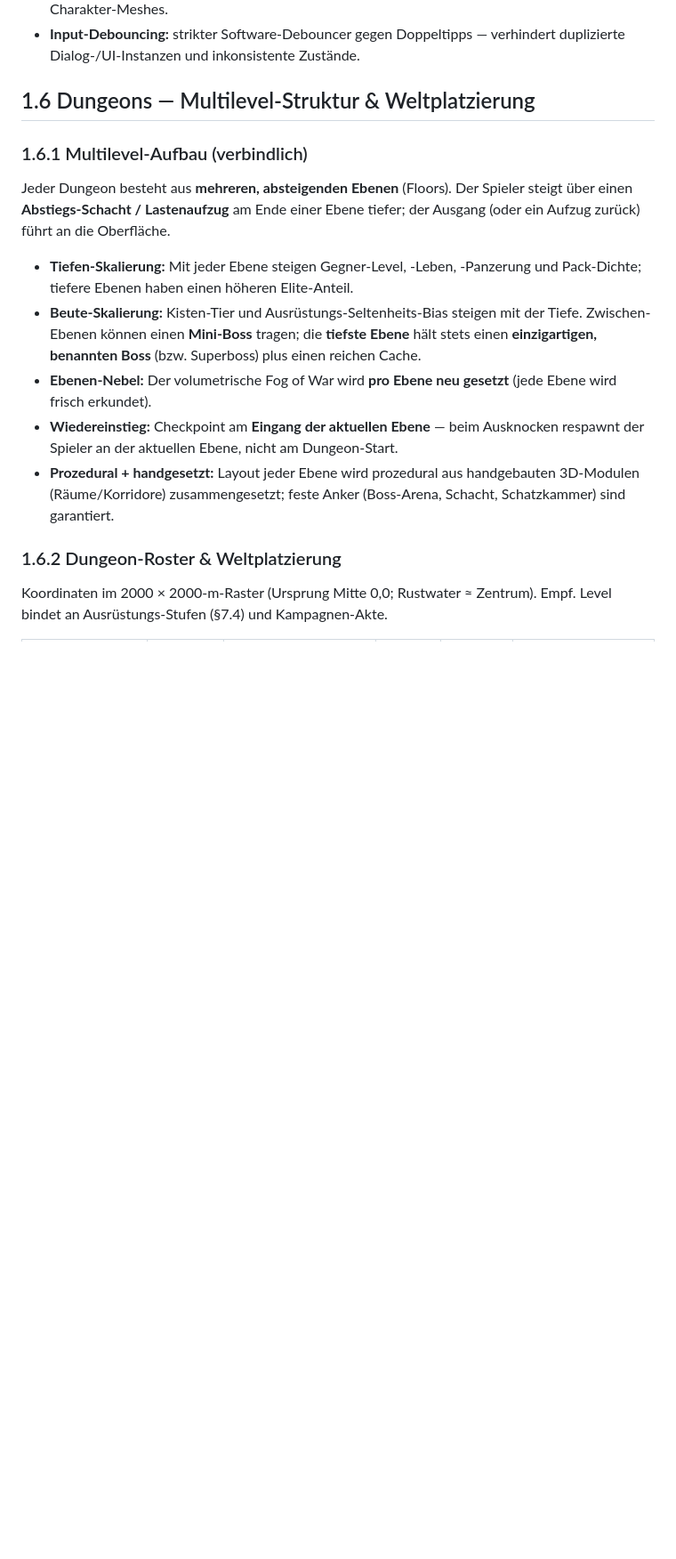
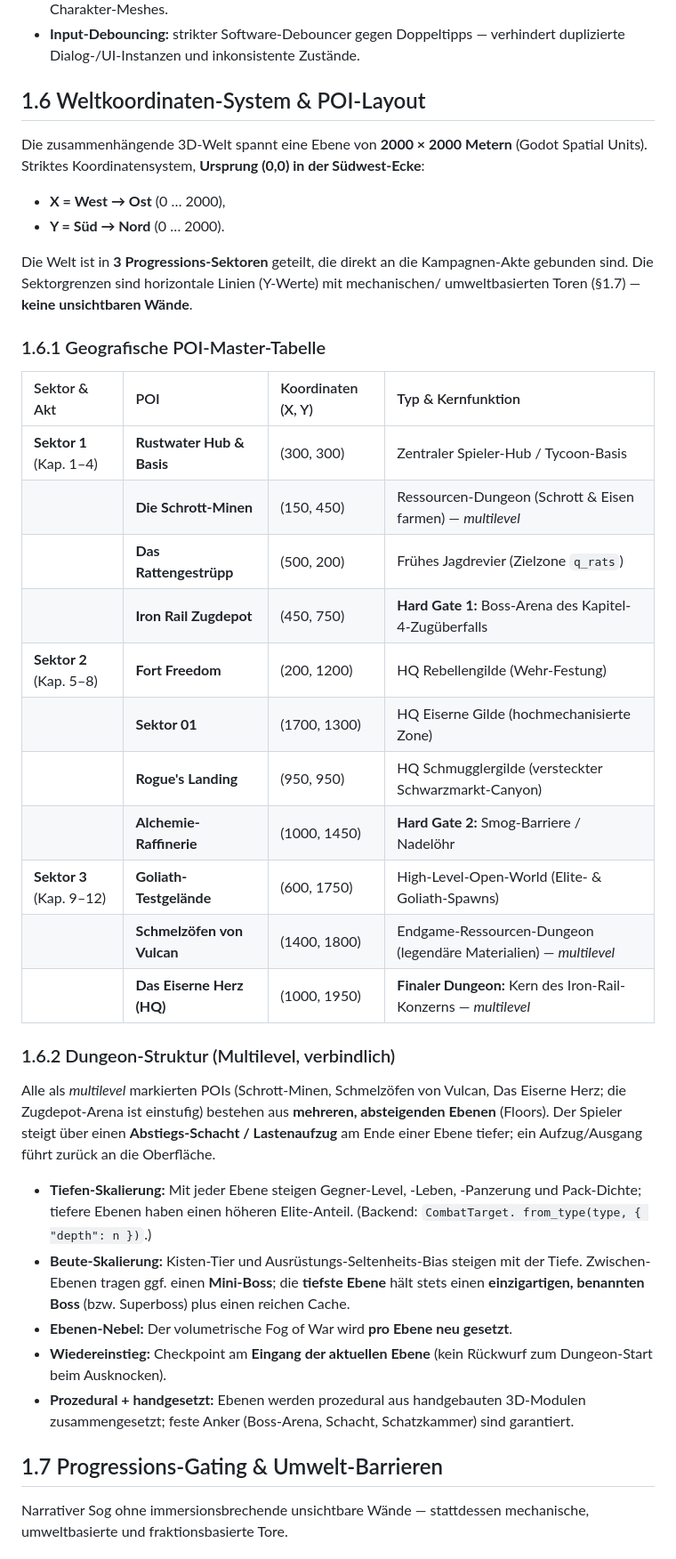
Before and after one commit to s6w5jrpz7n-source/rust-and-lead, a Markdown page: docs/MASTER_GDD.md, the part around one of its changes. Shown at 89% size. Drawn GitHub-style; blank space fills up the shorter version.

```diff
--- a/docs/MASTER_GDD.md
+++ b/docs/MASTER_GDD.md
@@ -81,27 +82,52 @@ dürfen das Gameplay niemals verdecken.
 * **Input-Debouncing:** strikter Software-Debouncer gegen Doppeltipps — verhindert
   duplizierte Dialog-/UI-Instanzen und inkonsistente Zustände.
 
-## 1.6 Dungeons — Multilevel-Struktur & Weltplatzierung
+## 1.6 Weltkoordinaten-System & POI-Layout
 
-### 1.6.1 Multilevel-Aufbau (verbindlich)
-Jeder Dungeon besteht aus **mehreren, absteigenden Ebenen** (Floors). Der Spieler steigt
-über einen **Abstiegs-Schacht / Lastenaufzug** am Ende einer Ebene tiefer; der Ausgang
-(oder ein Aufzug zurück) führt an die Oberfläche.
+Die zusammenhängende 3D-Welt spannt eine Ebene von **2000 × 2000 Metern** (Godot Spatial
+Units). Striktes Koordinatensystem, **Ursprung (0,0) in der Südwest-Ecke**:
+* **X = West → Ost** (0 … 2000),
+* **Y = Süd → Nord** (0 … 2000).
+
+Die Welt ist in **3 Progressions-Sektoren** geteilt, die direkt an die Kampagnen-Akte
+gebunden sind. Die Sektorgrenzen sind horizontale Linien (Y-Werte) mit mechanischen/
+umweltbasierten Toren (§1.7) — **keine unsichtbaren Wände**.
+
+### 1.6.1 Geografische POI-Master-Tabelle
+
+| Sektor & Akt | POI | Koordinaten (X, Y) | Typ & Kernfunktion |
+| :-- | :-- | :-- | :-- |
+| **Sektor 1** (Kap. 1–4) | **Rustwater Hub & Basis** | (300, 300) | Zentraler Spieler-Hub / Tycoon-Basis |
+| | **Die Schrott-Minen** | (150, 450) | Ressourcen-Dungeon (Schrott & Eisen farmen) — *multilevel* |
+| | **Das Rattengestrüpp** | (500, 200) | Frühes Jagdrevier (Zielzone `q_rats`) |
+| | **Iron Rail Zugdepot** | (450, 750) | **Hard Gate 1:** Boss-Arena des Kapitel-4-Zugüberfalls |
+| **Sektor 2** (Kap. 5–8) | **Fort Freedom** | (200, 1200) | HQ Rebellengilde (Wehr-Festung) |
+| | **Sektor 01** | (1700, 1300) | HQ Eiserne Gilde (hochmechanisierte Zone) |
+| | **Rogue's Landing** | (950, 950) | HQ Schmugglergilde (versteckter Schwarzmarkt-Canyon) |
+| | **Alchemie-Raffinerie** | (1000, 1450) | **Hard Gate 2:** Smog-Barriere / Nadelöhr |
+| **Sektor 3** (Kap. 9–12) | **Goliath-Testgelände** | (600, 1750) | High-Level-Open-World (Elite- & Goliath-Spawns) |
+| | **Schmelzöfen von Vulcan** | (1400, 1800) | Endgame-Ressourcen-Dungeon (legendäre Materialien) — *multilevel* |
+| | **Das Eiserne Herz (HQ)** | (1000, 1950) | **Finaler Dungeon:** Kern des Iron-Rail-Konzerns — *multilevel* |
+
+### 1.6.2 Dungeon-Struktur (Multilevel, verbindlich)
+Alle als *multilevel* markierten POIs (Schrott-Minen, Schmelzöfen von Vulcan, Das Eiserne
+Herz; die Zugdepot-Arena ist einstufig) bestehen aus **mehreren, absteigenden Ebenen**
+(Floors). Der Spieler steigt über einen **Abstiegs-Schacht / Lastenaufzug** am Ende einer
+Ebene tiefer; ein Aufzug/Ausgang führt zurück an die Oberfläche.
 
 * **Tiefen-Skalierung:** Mit jeder Ebene steigen Gegner-Level, -Leben, -Panzerung und
-  Pack-Dichte; tiefere Ebenen haben einen höheren Elite-Anteil.
+  Pack-Dichte; tiefere Ebenen haben einen höheren Elite-Anteil. (Backend: `CombatTarget.
+  from_type(type, { "depth": n })`.)
 * **Beute-Skalierung:** Kisten-Tier und Ausrüstungs-Seltenheits-Bias steigen mit der
-  Tiefe. Zwischen-Ebenen können einen **Mini-Boss** tragen; die **tiefste Ebene** hält
-  stets einen **einzigartigen, benannten Boss** (bzw. Superboss) plus einen reichen Cache.
-* **Ebenen-Nebel:** Der volumetrische Fog of War wird **pro Ebene neu gesetzt** (jede
-  Ebene wird frisch erkundet).
-* **Wiedereinstieg:** Checkpoint am **Eingang der aktuellen Ebene** — beim Ausknocken
-  respawnt der Spieler an der aktuellen Ebene, nicht am Dungeon-Start.
-* **Prozedural + handgesetzt:** Layout jeder Ebene wird prozedural aus handgebauten
-  3D-Modulen (Räume/Korridore) zusammengesetzt; feste Anker (Boss-Arena, Schacht,
-  Schatzkammer) sind garantiert.
+  Tiefe. Zwischen-Ebenen tragen ggf. einen **Mini-Boss**; die **tiefste Ebene** hält stets
+  einen **einzigartigen, benannten Boss** (bzw. Superboss) plus einen reichen Cache.
+* **Ebenen-Nebel:** Der volumetrische Fog of War wird **pro Ebene neu gesetzt**.
+* **Wiedereinstieg:** Checkpoint am **Eingang der aktuellen Ebene** (kein Rückwurf zum
+  Dungeon-Start beim Ausknocken).
+* **Prozedural + handgesetzt:** Ebenen werden prozedural aus handgebauten 3D-Modulen
+  zusammengesetzt; feste Anker (Boss-Arena, Schacht, Schatzkammer) sind garantiert.
 
-### 1.6.2 Dungeon-Roster & Weltplatzierung
-Koordinaten im 2000 × 2000-m-Raster (Ursprung Mitte 0,0; Rustwater ≈ Zentrum). Empf.
-Level bindet an Ausrüstungs-Stufen (§7.4) und Kampagnen-Akte.
+## 1.7 Progressions-Gating & Umwelt-Barrieren
+Narrativer Sog ohne immersionsbrechende unsichtbare Wände — stattdessen mechanische,
+umweltbasierte und fraktionsbasierte Tore.
 
```
Also changed, not shown: other parts of docs/MASTER_GDD.md (+41 -13 lines).
